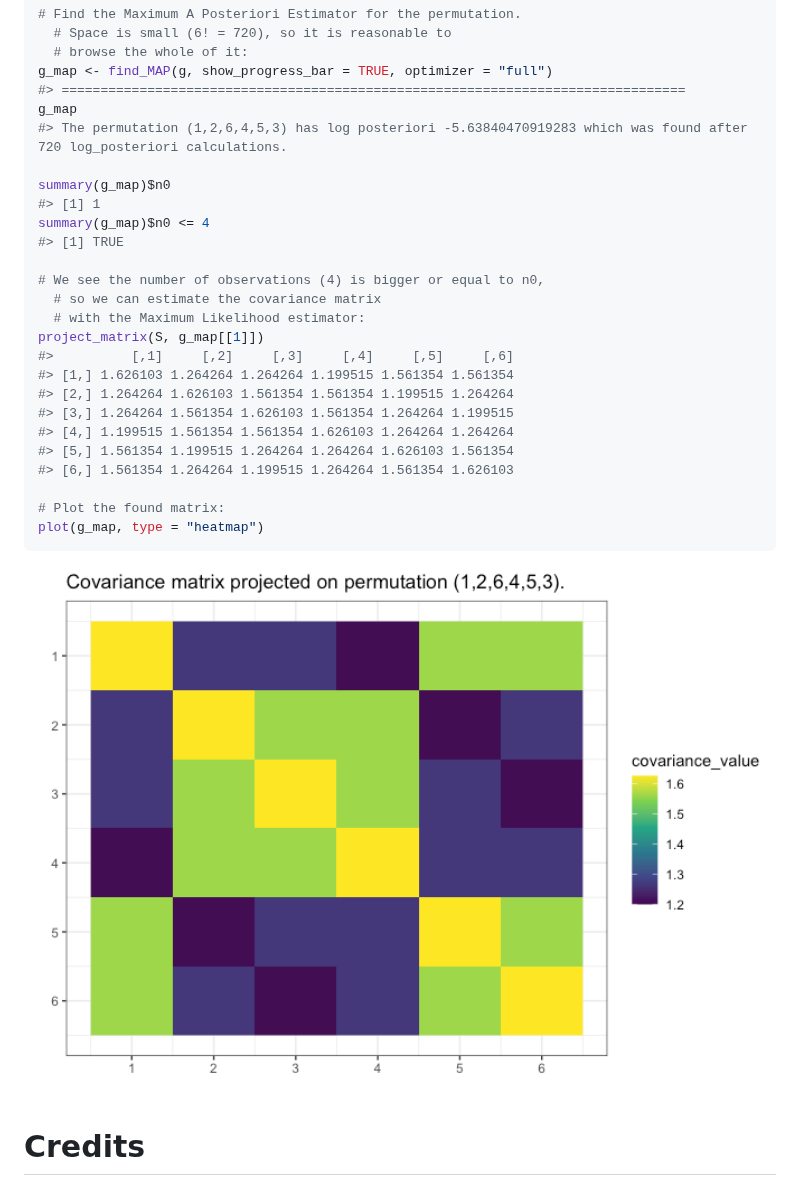
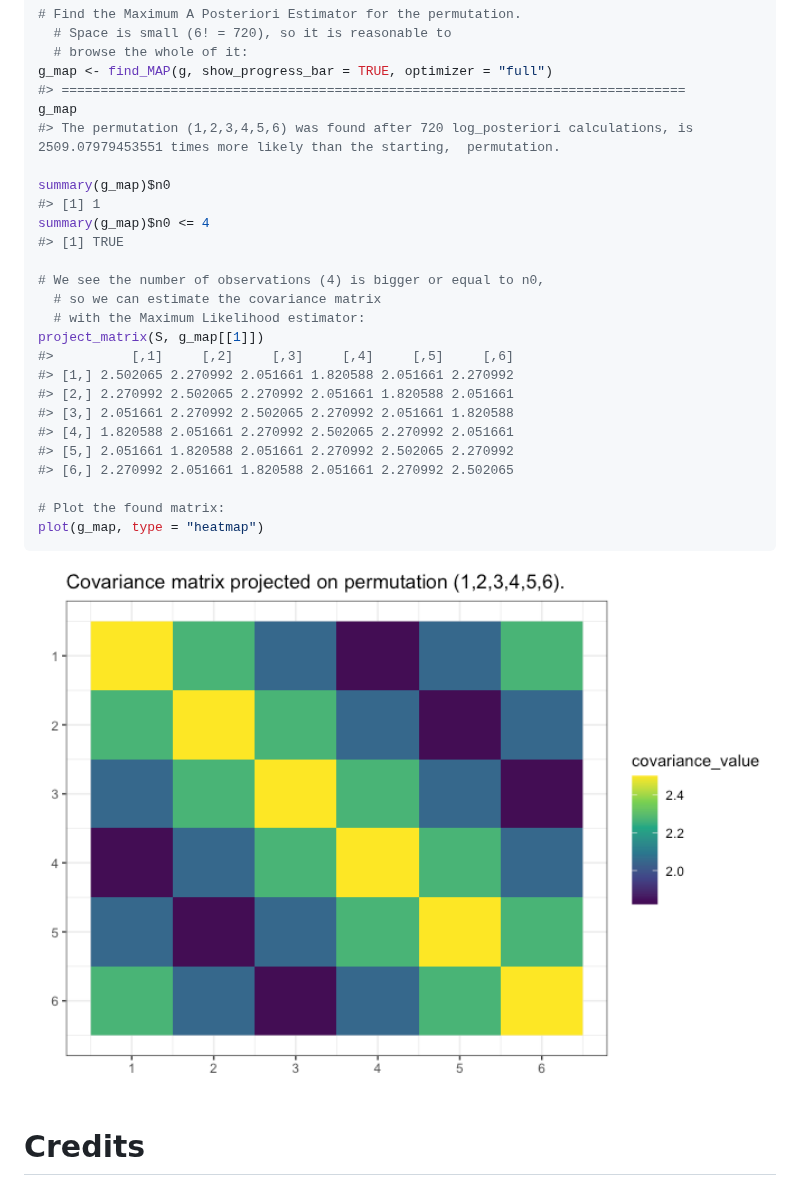
Before and after one commit to PrzeChoj/gips, a Markdown page: README.md, the part around the change. GitHub-like rendering; pictures changed too: man/figures/README-example_mean_known-1.png.

```diff
--- a/README.md
+++ b/README.md
@@ -136,7 +136,7 @@ g <- gips(S, number_of_observations, was_mean_estimated = FALSE)
 g_map <- find_MAP(g, show_progress_bar = TRUE, optimizer = "full")
 #> ================================================================================
 g_map
-#> The permutation (1,2,6,4,5,3) has log posteriori -5.63840470919283 which was found after 720 log_posteriori calculations.
+#> The permutation (1,2,3,4,5,6) was found after 720 log_posteriori calculations, is 2509.07979453551 times more likely than the starting,  permutation.
 
 summary(g_map)$n0
 #> [1] 1
@@ -148,12 +148,12 @@ summary(g_map)$n0 <= 4
   # with the Maximum Likelihood estimator:
 project_matrix(S, g_map[[1]])
 #>          [,1]     [,2]     [,3]     [,4]     [,5]     [,6]
-#> [1,] 1.626103 1.264264 1.264264 1.199515 1.561354 1.561354
-#> [2,] 1.264264 1.626103 1.561354 1.561354 1.199515 1.264264
-#> [3,] 1.264264 1.561354 1.626103 1.561354 1.264264 1.199515
-#> [4,] 1.199515 1.561354 1.561354 1.626103 1.264264 1.264264
-#> [5,] 1.561354 1.199515 1.264264 1.264264 1.626103 1.561354
-#> [6,] 1.561354 1.264264 1.199515 1.264264 1.561354 1.626103
+#> [1,] 2.502065 2.270992 2.051661 1.820588 2.051661 2.270992
+#> [2,] 2.270992 2.502065 2.270992 2.051661 1.820588 2.051661
+#> [3,] 2.051661 2.270992 2.502065 2.270992 2.051661 1.820588
+#> [4,] 1.820588 2.051661 2.270992 2.502065 2.270992 2.051661
+#> [5,] 2.051661 1.820588 2.051661 2.270992 2.502065 2.270992
+#> [6,] 2.270992 2.051661 1.820588 2.051661 2.270992 2.502065
 
 # Plot the found matrix:
 plot(g_map, type = "heatmap")
```
Also changed, not shown: 1 other file.
